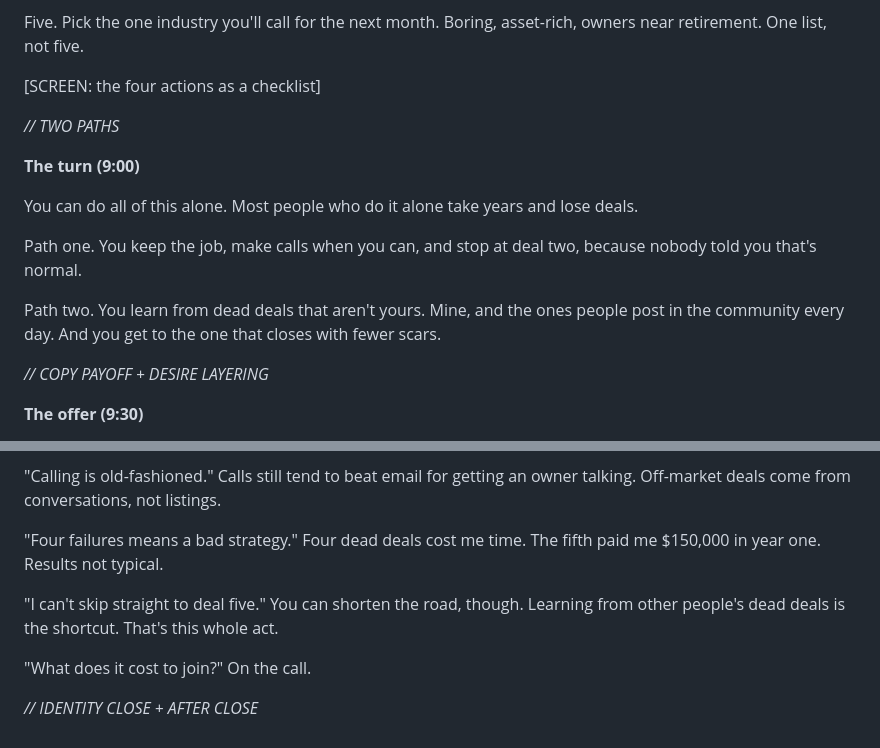
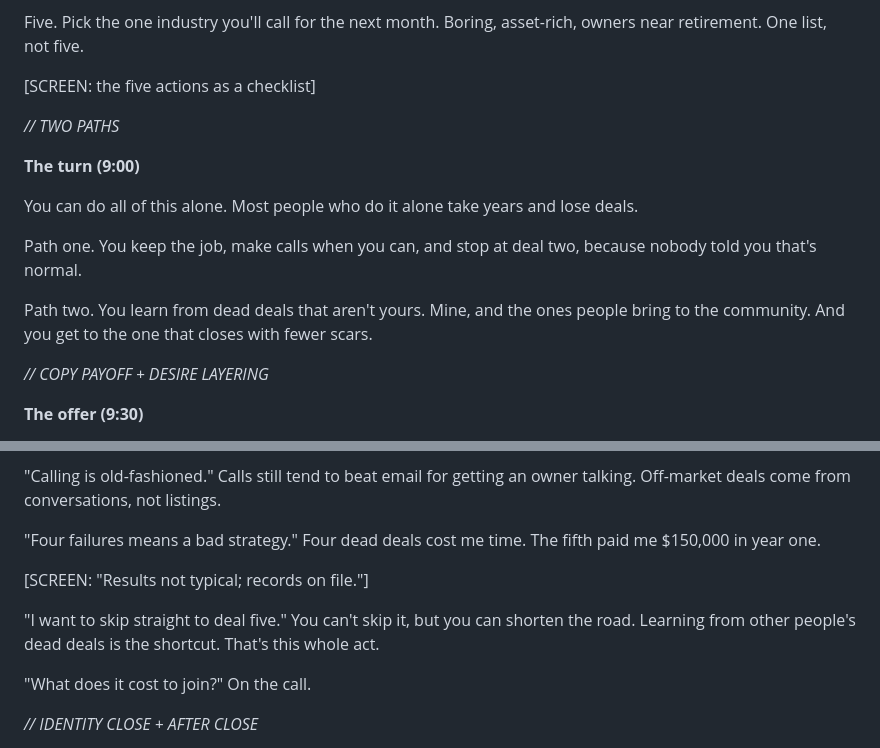
Before and after one commit to bendik-wq/schemes, a Markdown page: youtube/3c-machine/41-45.md, 2 parts joined by grey strips. GitHub-like rendering.

Commit message:
3C Machine Act 17 final with Sultanic pass
Co-Authored-By: Claude Opus 5.5 <noreply@anthropic.com>
Claude-Session: https://claude.ai/code/session_01NmJuanBCNPYyRHEhTtD1db

```diff
--- a/youtube/3c-machine/41-45.md
+++ b/youtube/3c-machine/41-45.md
@@ -764,7 +764,7 @@ Four. Ask the question out loud at least twenty times this week: "Have you ever
 
 Five. Pick the one industry you'll call for the next month. Boring, asset-rich, owners near retirement. One list, not five.
 
-[SCREEN: the four actions as a checklist]
+[SCREEN: the five actions as a checklist]
 
 *// TWO PATHS*
 
@@ -774,7 +774,7 @@ You can do all of this alone. Most people who do it alone take years and lose de
 
 Path one. You keep the job, make calls when you can, and stop at deal two, because nobody told you that's normal.
 
-Path two. You learn from dead deals that aren't yours. Mine, and the ones people post in the community every day. And you get to the one that closes with fewer scars.
+Path two. You learn from dead deals that aren't yours. Mine, and the ones people bring to the community. And you get to the one that closes with fewer scars.
 
 *// COPY PAYOFF + DESIRE LAYERING*
 
@@ -802,9 +802,11 @@ Not for people who want it handed to them, or who'll stop after the first no.
 
 "Calling is old-fashioned." Calls still tend to beat email for getting an owner talking. Off-market deals come from conversations, not listings.
 
-"Four failures means a bad strategy." Four dead deals cost me time. The fifth paid me $150,000 in year one. Results not typical.
+"Four failures means a bad strategy." Four dead deals cost me time. The fifth paid me $150,000 in year one.
 
-"I can't skip straight to deal five." You can shorten the road, though. Learning from other people's dead deals is the shortcut. That's this whole act.
+[SCREEN: "Results not typical; records on file."]
+
+"I want to skip straight to deal five." You can't skip it, but you can shorten the road. Learning from other people's dead deals is the shortcut. That's this whole act.
 
 "What does it cost to join?" On the call.
 
```
Also changed, not shown: youtube/3c-machine/01-05.md (+1 -1 lines).
